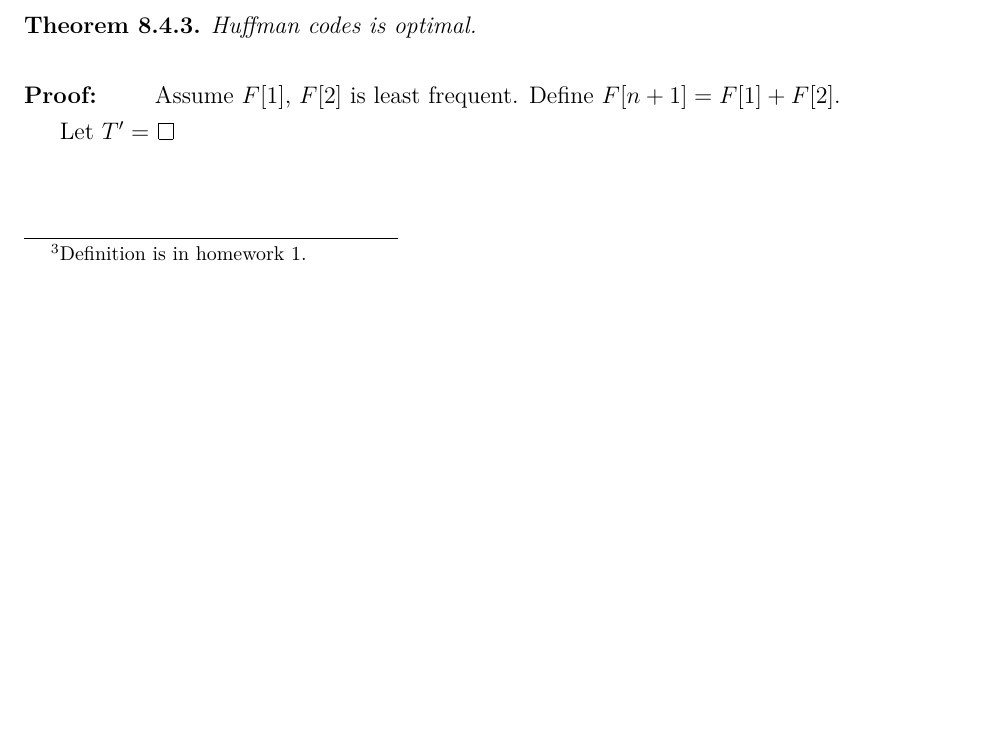
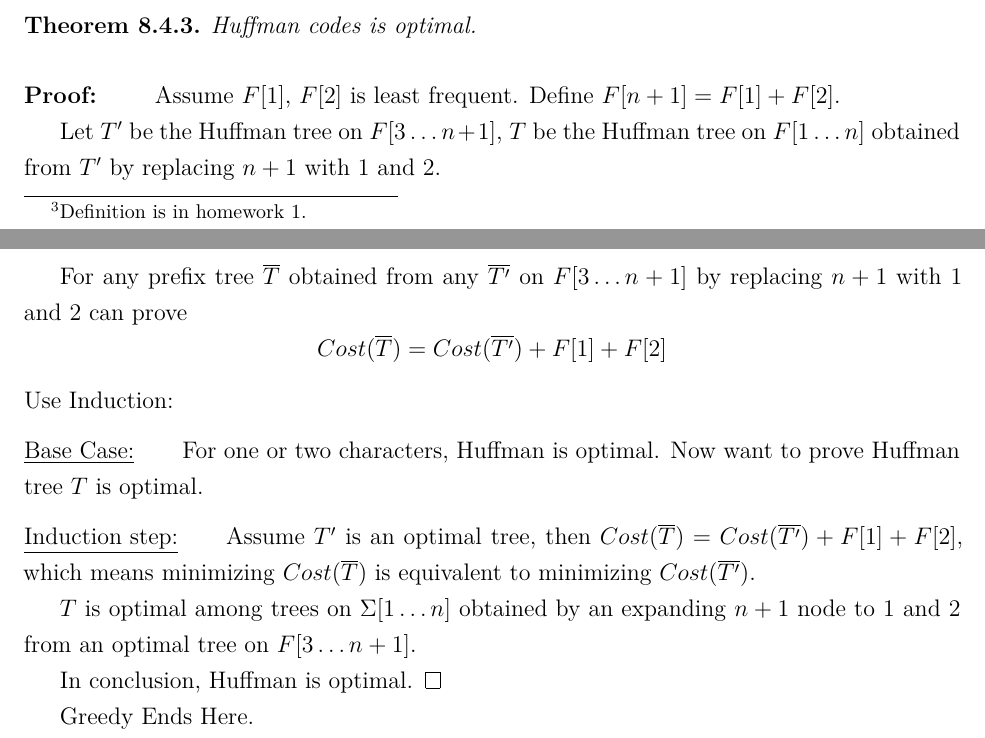
Before and after one commit to aditya8138/UTD, a LaTeX document (CS6363/notes/notes.tex, which reads CS6363/notes/tex/greedy.tex): part of page 48 of 48 before the commit and two parts of pages 48 and 49 of 49 after it, the two joined at a grey line, cut so that both start at the same text, the shorter picture padded with empty space. Compiled offline with XeLaTeX.

Commit message:
Finish greedy algorithm part.

```diff
--- a/CS6363/notes/tex/greedy.tex
+++ b/CS6363/notes/tex/greedy.tex
@@ -264,5 +264,28 @@ Huffman codes is optimal.
 \begin{proof}
 Assume $F[1]$, $F[2]$ is least frequent. Define $F[n+1] = F[1] + F[2]$.
 
-Let $T^\prime = $
+Let $T^\prime$ be the Huffman tree on $F[3 \ldots n+1]$,
+$T$ be the Huffman tree on $F[1 \ldots n]$ obtained from $T^\prime$ by
+replacing $n+1$ with $1$ and $2$.
+
+For any prefix tree $\overline{T}$ obtained from any $\overline{T^\prime}$
+on $F[3 \ldots n+1]$ by replacing $n+1$ with $1$ and $2$ can prove
+\[Cost(\overline{T}) = Cost(\overline{T^\prime}) + F[1] + F[2]\]
+
+\noindent Use Induction:
+
+\BaseCase For one or two characters, Huffman is optimal.
+Now want to prove Huffman tree $T$ is optimal.
+
+\InductionStep Assume $T^\prime$ is an optimal tree, then
+$Cost(\overline{T}) = Cost(\overline{T^\prime}) + F[1] + F[2]$,
+which means minimizing $Cost(\overline{T})$ is equivalent
+to minimizing $Cost(\overline{T^\prime})$.
+
+$T$ is optimal among trees on $\Sigma[1 \ldots n]$ obtained by an expanding $n+1$
+node to $1$ and $2$ from an optimal tree on $F[3 \ldots n+1]$.
+
+In conclusion, Huffman is optimal.
 \end{proof}
+
+Greedy Ends Here.
```
